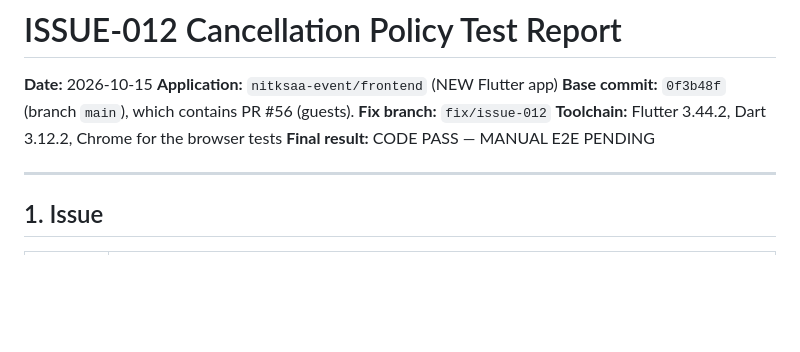
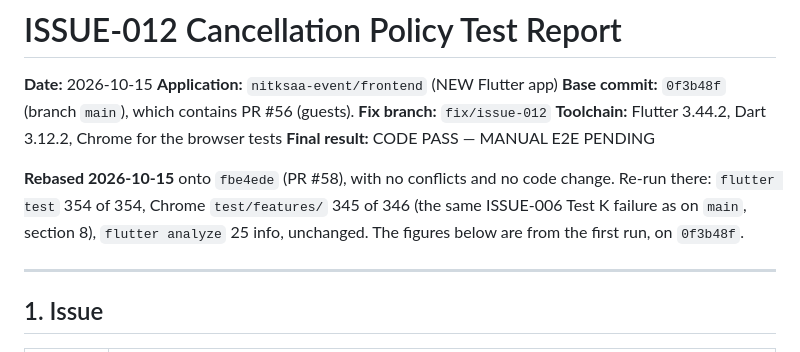
Before and after one commit to sudarshanakarkala/nitksaa-event, a Markdown page: docs/issues/ISSUE-012_CANCELLATION_POLICY_TEST_REPORT.md, the part around the change. Drawn GitHub-style; blank space fills up the shorter version.

Commit message:
docs(issues): ISSUE-012 results after rebase onto fbe4ede
ISSUE-012

Co-Authored-By: Claude Opus 5.5 <noreply@anthropic.com>

```diff
--- a/docs/issues/ISSUE-012_CANCELLATION_POLICY_TEST_REPORT.md
+++ b/docs/issues/ISSUE-012_CANCELLATION_POLICY_TEST_REPORT.md
@@ -6,6 +6,8 @@
 **Fix branch:** `fix/issue-012`
 **Toolchain:** Flutter 3.44.2, Dart 3.12.2, Chrome for the browser tests
 **Final result:** CODE PASS — MANUAL E2E PENDING
+
+**Rebased 2026-10-15** onto `fbe4ede` (PR #58), with no conflicts and no code change. Re-run there: `flutter test` 354 of 354, Chrome `test/features/` 345 of 346 (the same ISSUE-006 Test K failure as on `main`, section 8), `flutter analyze` 25 info, unchanged. The figures below are from the first run, on `0f3b48f`.
 
 ---
 
```
